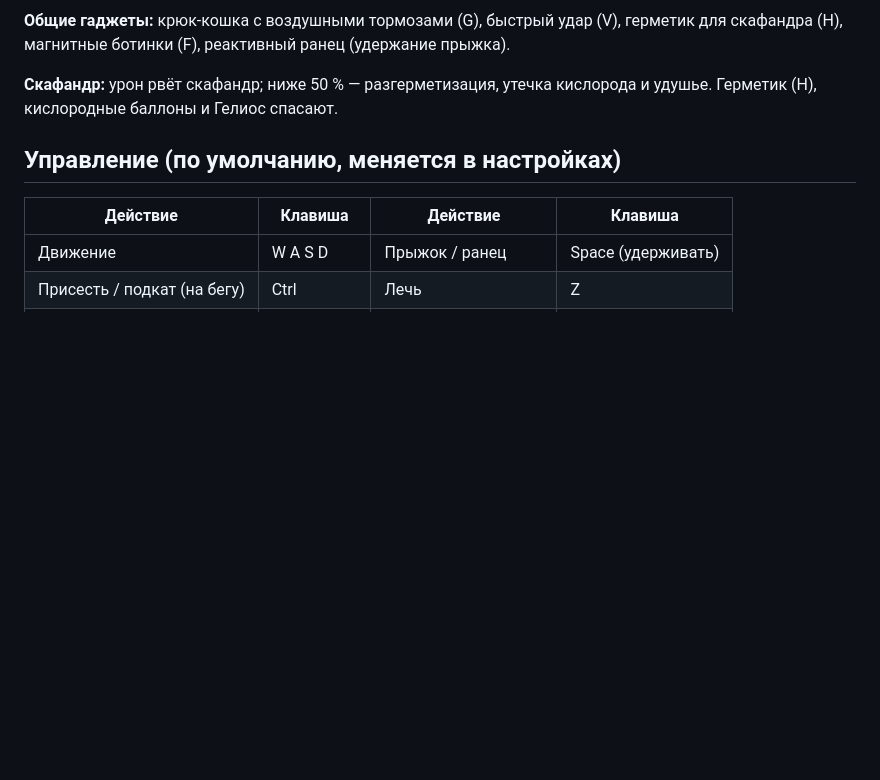
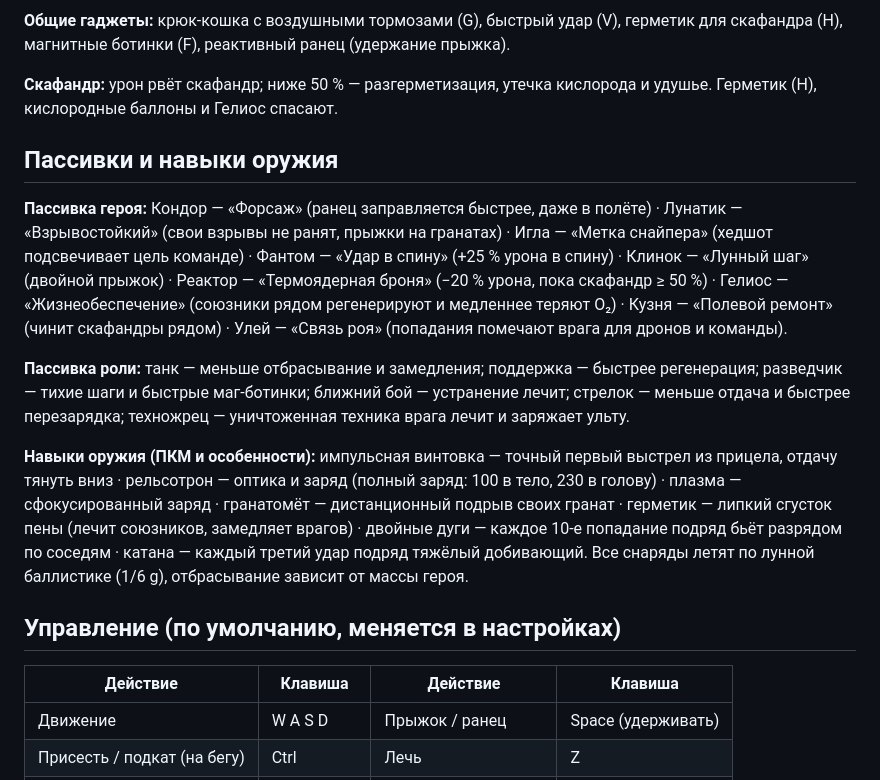
Before and after one commit to DigitalSharkLtd/MoonGravity, a Markdown page: README.md, the part around the change. Rendered like a GitHub page; blank space fills up the shorter version.

Commit message:
README: hero passives, role passives and weapon skills
Co-Authored-By: Claude Opus 5.5 <noreply@anthropic.com>
Claude-Session: https://claude.ai/code/session_01QbVSK8aWVR7v4E8jPEe7Tk

```diff
--- a/README.md
+++ b/README.md
@@ -45,6 +45,26 @@
 
 **Скафандр:** урон рвёт скафандр; ниже 50 % — разгерметизация, утечка кислорода и удушье.
 Герметик (H), кислородные баллоны и Гелиос спасают.
+
+## Пассивки и навыки оружия
+
+**Пассивка героя:** Кондор — «Форсаж» (ранец заправляется быстрее, даже в полёте) · Лунатик —
+«Взрывостойкий» (свои взрывы не ранят, прыжки на гранатах) · Игла — «Метка снайпера» (хедшот
+подсвечивает цель команде) · Фантом — «Удар в спину» (+25 % урона в спину) · Клинок — «Лунный шаг»
+(двойной прыжок) · Реактор — «Термоядерная броня» (−20 % урона, пока скафандр ≥ 50 %) · Гелиос —
+«Жизнеобеспечение» (союзники рядом регенерируют и медленнее теряют O₂) · Кузня — «Полевой ремонт»
+(чинит скафандры рядом) · Улей — «Связь роя» (попадания помечают врага для дронов и команды).
+
+**Пассивка роли:** танк — меньше отбрасывание и замедления; поддержка — быстрее регенерация;
+разведчик — тихие шаги и быстрые маг-ботинки; ближний бой — устранение лечит; стрелок — меньше
+отдача и быстрее перезарядка; техножрец — уничтоженная техника врага лечит и заряжает ульту.
+
+**Навыки оружия (ПКМ и особенности):** импульсная винтовка — точный первый выстрел из прицела,
+отдачу тянуть вниз · рельсотрон — оптика и заряд (полный заряд: 100 в тело, 230 в голову) ·
+плазма — сфокусированный заряд · гранатомёт — дистанционный подрыв своих гранат · герметик —
+липкий сгусток пены (лечит союзников, замедляет врагов) · двойные дуги — каждое 10-е попадание
+подряд бьёт разрядом по соседям · катана — каждый третий удар подряд тяжёлый добивающий. Все
+снаряды летят по лунной баллистике (1/6 g), отбрасывание зависит от массы героя.
 
 ## Управление (по умолчанию, меняется в настройках)
 
```
